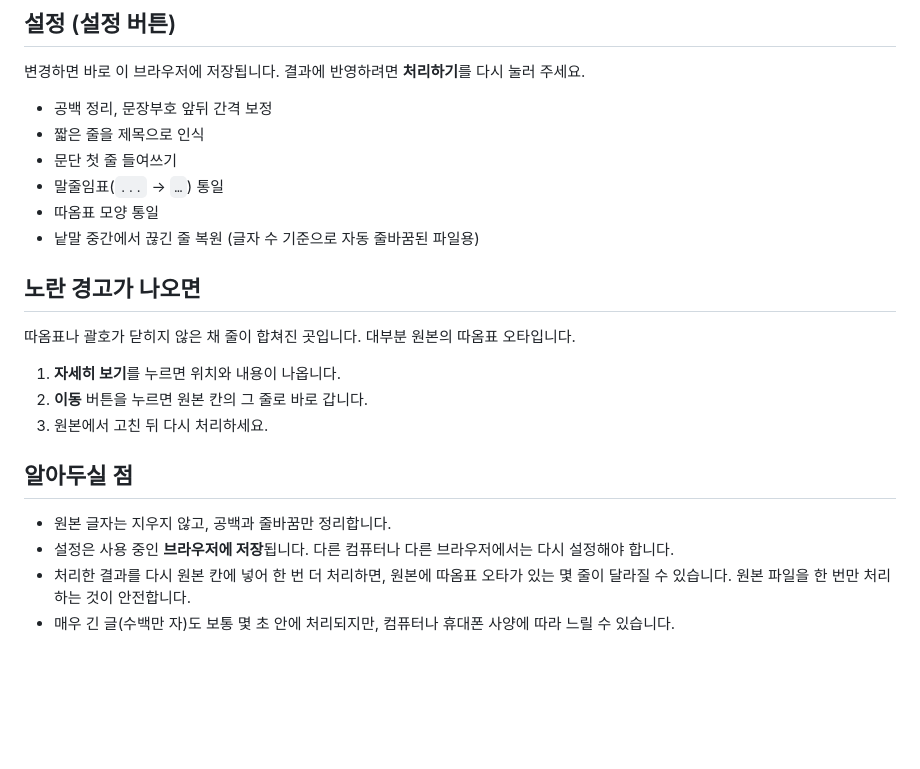
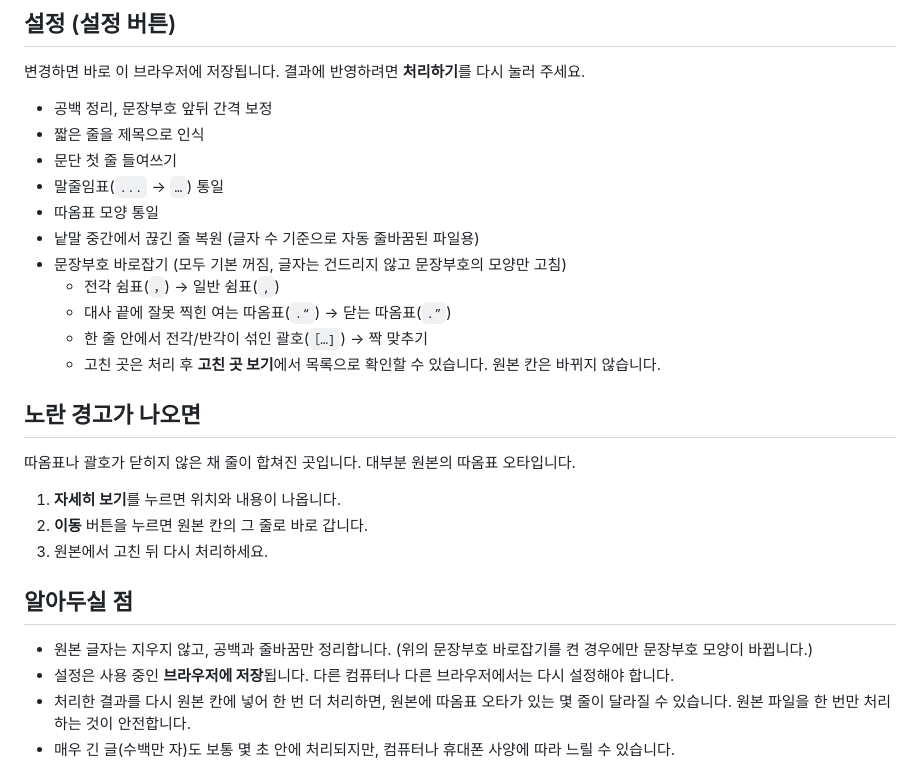
Before and after one commit to jin524320/text-cleaner, a Markdown page: README.md, the part around the change. GitHub-like rendering; blank space fills up the shorter version.

```diff
--- a/README.md
+++ b/README.md
@@ -32,6 +32,11 @@
 - 말줄임표(`...` → `…`) 통일
 - 따옴표 모양 통일
 - 낱말 중간에서 끊긴 줄 복원 (글자 수 기준으로 자동 줄바꿈된 파일용)
+- 문장부호 바로잡기 (모두 기본 꺼짐, 글자는 건드리지 않고 문장부호의 모양만 고침)
+  - 전각 쉼표(`，`) → 일반 쉼표(`,`)
+  - 대사 끝에 잘못 찍힌 여는 따옴표(`.“`) → 닫는 따옴표(`.”`)
+  - 한 줄 안에서 전각/반각이 섞인 괄호(`［…]`) → 짝 맞추기
+  - 고친 곳은 처리 후 **고친 곳 보기**에서 목록으로 확인할 수 있습니다. 원본 칸은 바뀌지 않습니다.
 
 ## 노란 경고가 나오면
 
@@ -43,7 +48,7 @@
 
 ## 알아두실 점
 
-- 원본 글자는 지우지 않고, 공백과 줄바꿈만 정리합니다.
+- 원본 글자는 지우지 않고, 공백과 줄바꿈만 정리합니다. (위의 문장부호 바로잡기를 켠 경우에만 문장부호 모양이 바뀝니다.)
 - 설정은 사용 중인 **브라우저에 저장**됩니다. 다른 컴퓨터나 다른 브라우저에서는 다시 설정해야 합니다.
 - 처리한 결과를 다시 원본 칸에 넣어 한 번 더 처리하면, 원본에 따옴표 오타가 있는 몇 줄이 달라질 수 있습니다. 원본 파일을 한 번만 처리하는 것이 안전합니다.
 - 매우 긴 글(수백만 자)도 보통 몇 초 안에 처리되지만, 컴퓨터나 휴대폰 사양에 따라 느릴 수 있습니다.
```
